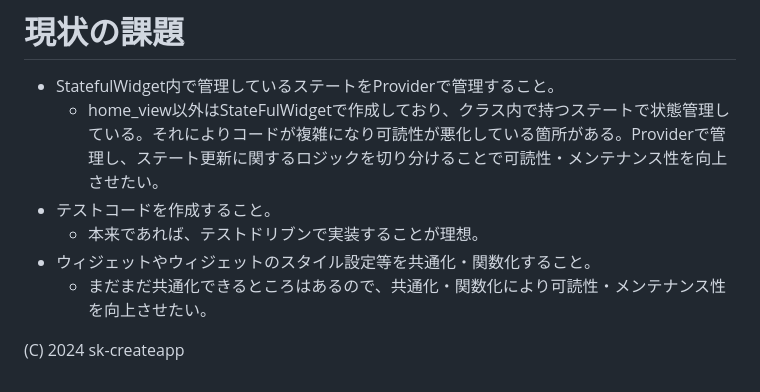
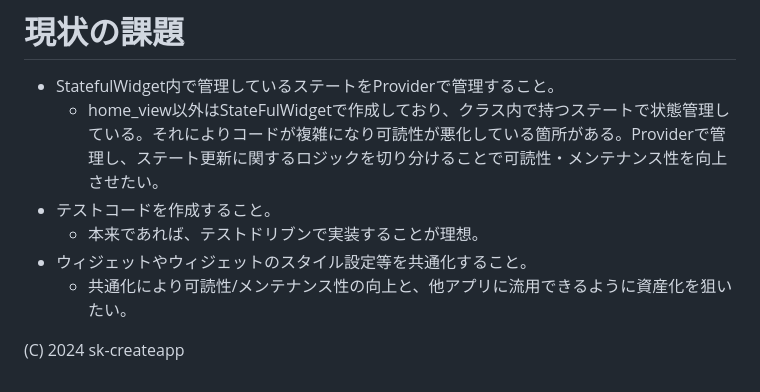
Before and after one commit to sk-createapp/memory_game, a Markdown page: README.md, the part around the change. Drawn GitHub-style.

```diff
--- a/README.md
+++ b/README.md
@@ -96,7 +96,7 @@
   * home_view以外はStateFulWidgetで作成しており、クラス内で持つステートで状態管理している。それによりコードが複雑になり可読性が悪化している箇所がある。Providerで管理し、ステート更新に関するロジックを切り分けることで可読性・メンテナンス性を向上させたい。
 * テストコードを作成すること。
   * 本来であれば、テストドリブンで実装することが理想。
-* ウィジェットやウィジェットのスタイル設定等を共通化・関数化すること。
-  * まだまだ共通化できるところはあるので、共通化・関数化により可読性・メンテナンス性を向上させたい。
+* ウィジェットやウィジェットのスタイル設定等を共通化すること。
+  * 共通化により可読性/メンテナンス性の向上と、他アプリに流用できるように資産化を狙いたい。
 
 (C) 2024 sk-createapp
```
